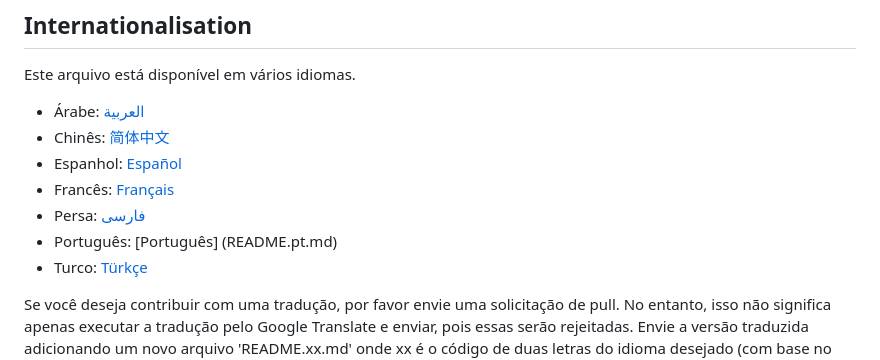
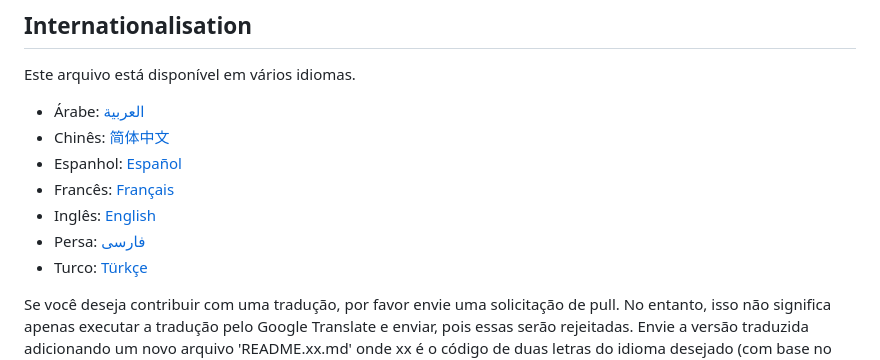
Before and after one commit to digininja/DVWA, a Markdown page: README.pt.md, the part around the change. GitHub-like rendering.

Commit message:
Update README.pt.md
minor correction

```diff
--- a/README.pt.md
+++ b/README.pt.md
@@ -41,8 +41,8 @@ Este arquivo está disponível em vários idiomas.
 - Chinês: [简体中文](README.zh.md)
 - Espanhol: [Español](README.es.md)
 - Francês: [Français](README.fr.md)
+- Inglês: [English](README.md)
 - Persa: [فارسی](README.fa.md)
-- Português: [Português] (README.pt.md)
 - Turco: [Türkçe](README.tr.md)
 
 Se você deseja contribuir com uma tradução, por favor envie uma solicitação de pull. No entanto, isso não significa apenas executar a tradução pelo Google Translate e enviar, pois essas serão rejeitadas. Envie a versão traduzida adicionando um novo arquivo 'README.xx.md' onde xx é o código de duas letras do idioma desejado (com base no [ISO 639-1](https://en.wikipedia.org/wiki/List_of_ISO_639-1_codes)).
```
